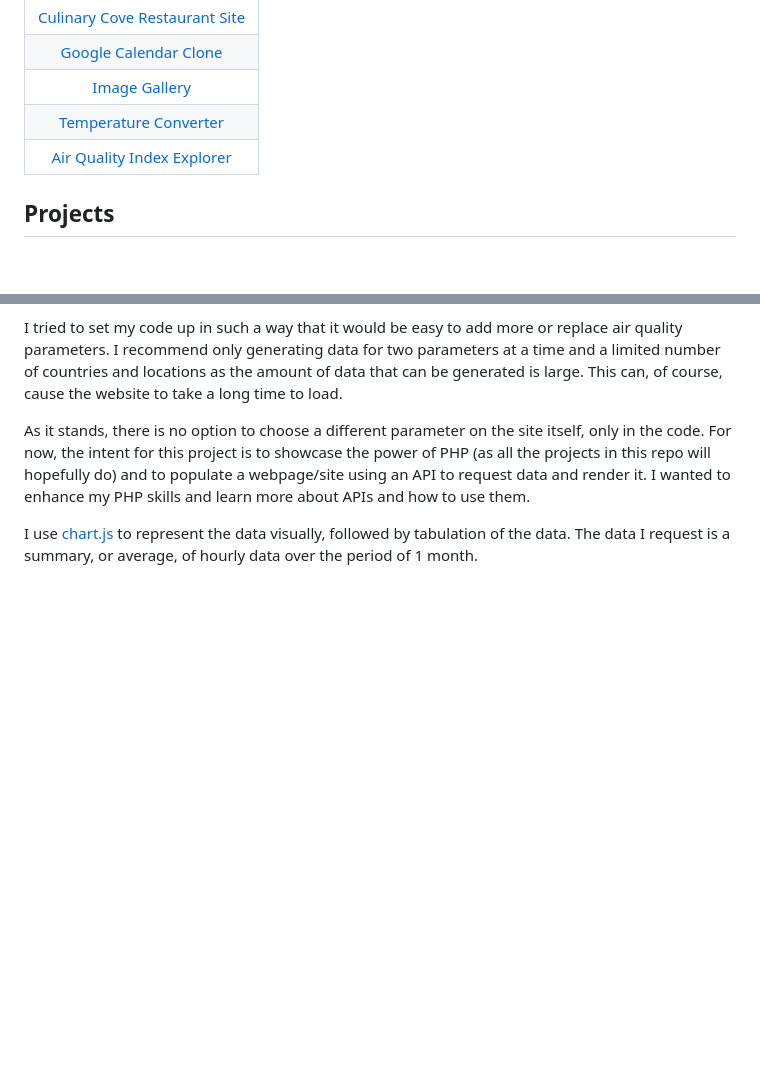
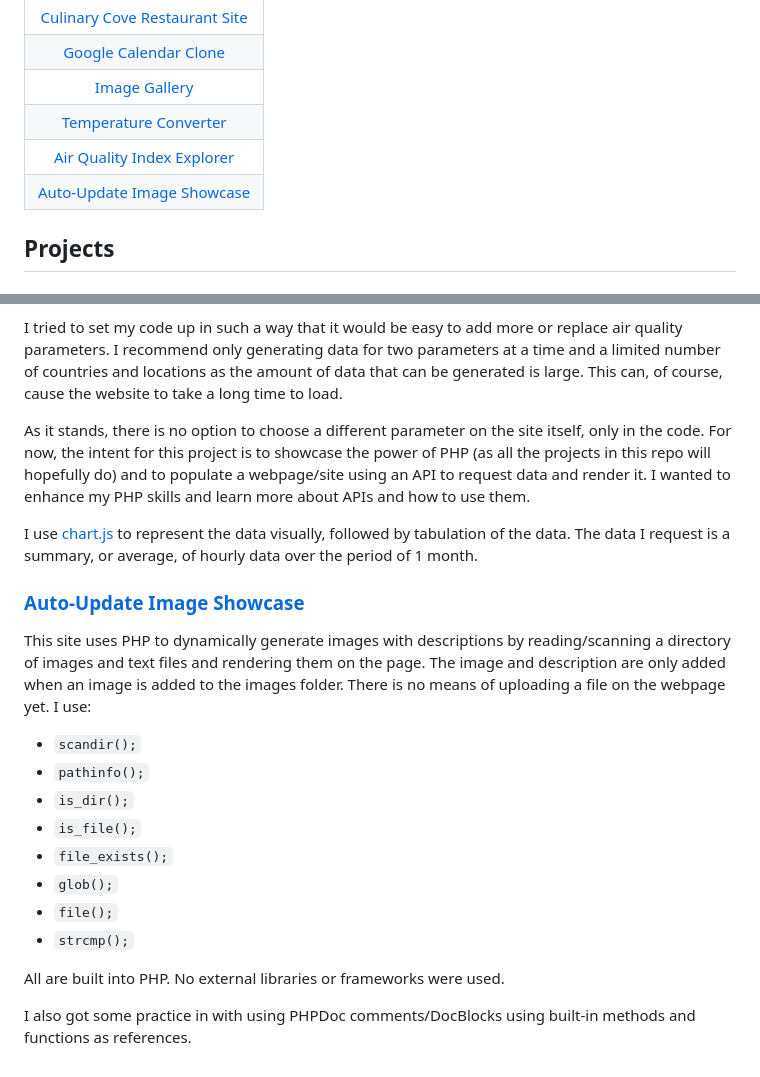
Before and after one commit to reaceianroeloffze/php-projects, a Markdown page: README.md, 2 parts joined by grey strips. Drawn GitHub-style; blank space fills up the shorter version.

```diff
--- a/README.md
+++ b/README.md
@@ -11,6 +11,7 @@ In this repository, I will store all the projects I build using PHP.
 |                 [Image Gallery](#image-gallery)                 |
 |         [Temperature Converter](#temperature-converter)         |
 |    [Air Quality Index Explorer](#air-quality-index-explorer)    |
+|    [Auto-Update Image Showcase](#auto-update-image-showcase)    |"
 
 ## Projects
 
@@ -51,3 +52,20 @@ I tried to set my code up in such a way that it would be easy to add more or rep
 As it stands, there is no option to choose a different parameter on the site itself, only in the code. For now, the intent for this project is to showcase the power of PHP (as all the projects in this repo will hopefully do) and to populate a webpage/site using an API to request data and render it. I wanted to enhance my PHP skills and learn more about APIs and how to use them.
 
 I use [chart.js](https://www.chartjs.org/) to represent the data visually, followed by tabulation of the data. The data I request is a summary, or average, of hourly data over the period of 1 month.
+
+### [Auto-Update Image Showcase](https://github.com/reaceianroeloffze/php-projects/tree/Root/auto-update-image-showcase)
+
+This site uses PHP to dynamically generate images with descriptions by reading/scanning a directory of images and text files and rendering them on the page. The image and description are only added when an image is added to the images folder. There is no means of uploading a file on the webpage yet. I use:
+
+- `scandir();`
+- `pathinfo();`
+- `is_dir();`
+- `is_file();`
+- `file_exists();`
+- `glob();`
+- `file();`
+- `strcmp();`
+
+All are built into PHP. No external libraries or frameworks were used.
+
+I also got some practice in with using PHPDoc comments/DocBlocks using built-in methods and functions as references.
```
